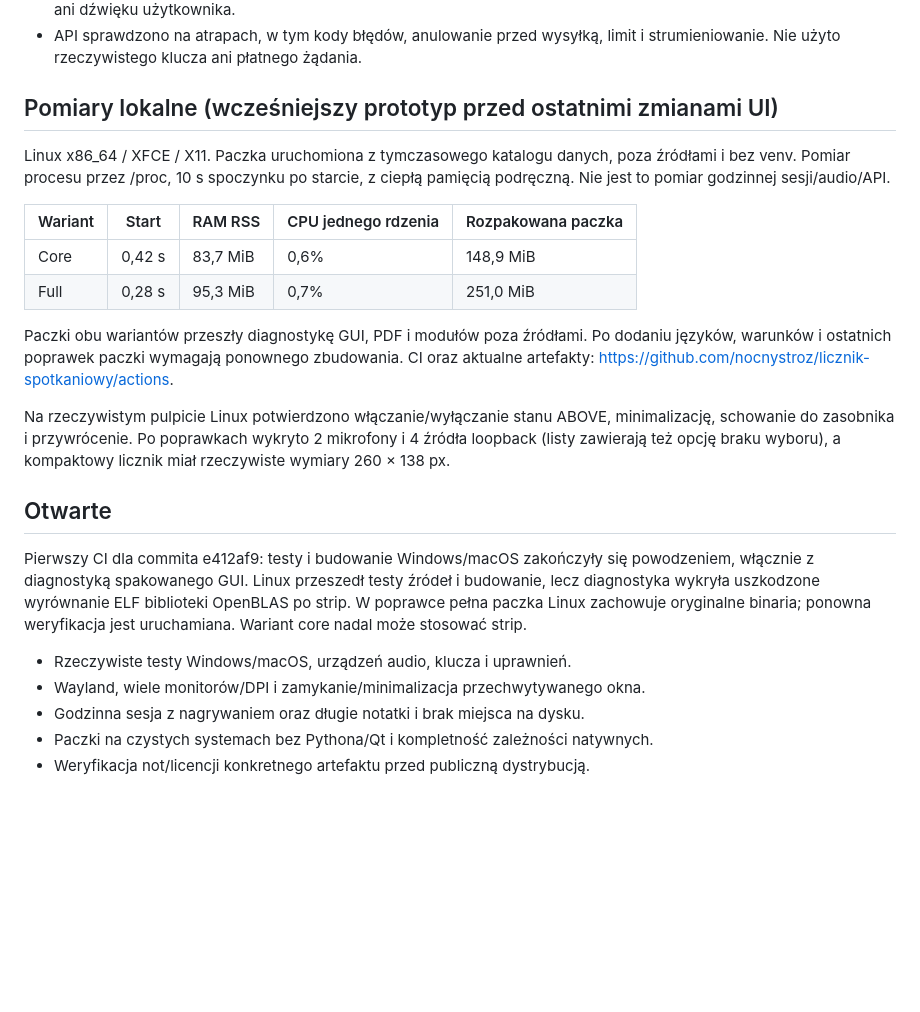
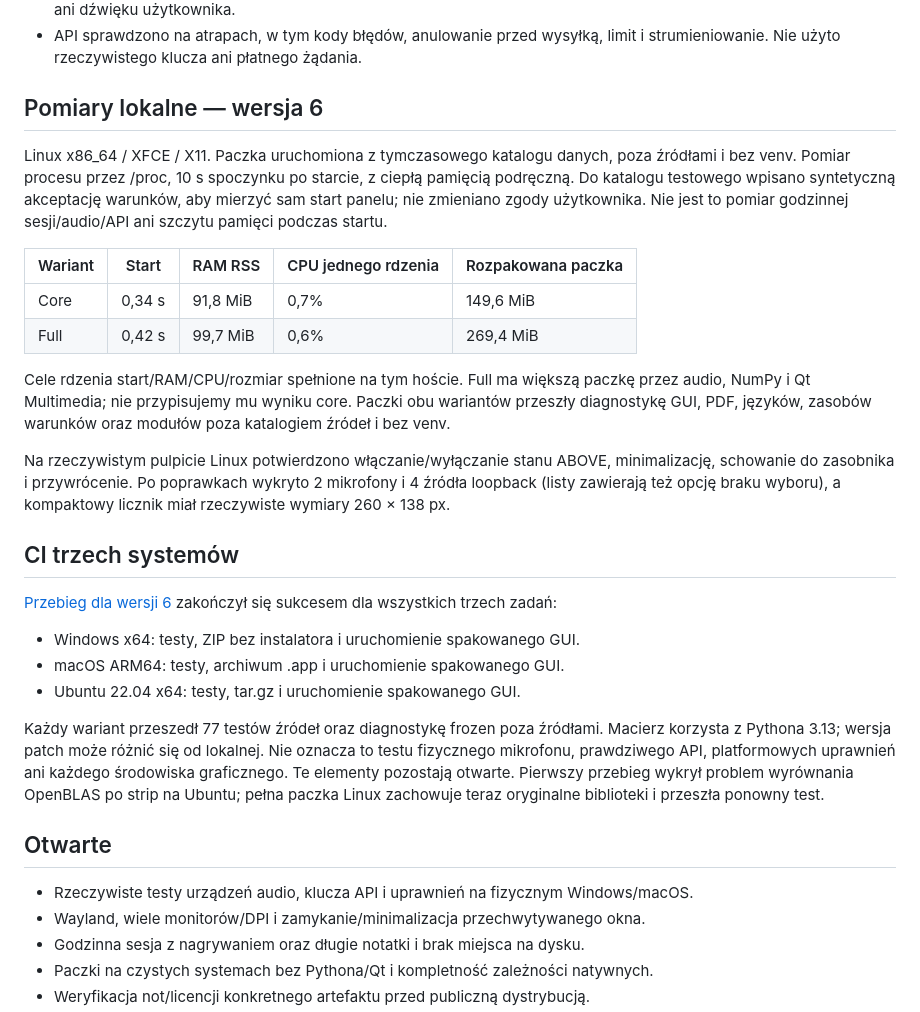
Before and after one commit to nocnystroz/MeetingAgendaTimer, a Markdown page: docs/VALIDATION.md, the part around the change. GitHub-like rendering; blank space fills up the shorter version.

```diff
--- a/docs/VALIDATION.md
+++ b/docs/VALIDATION.md
@@ -17,35 +17,48 @@ platform na podstawie samego kodu lub konfiguracji CI.
 - API sprawdzono na atrapach, w tym kody błędów, anulowanie przed wysyłką,
   limit i strumieniowanie. Nie użyto rzeczywistego klucza ani płatnego żądania.
 
-## Pomiary lokalne (wcześniejszy prototyp przed ostatnimi zmianami UI)
+## Pomiary lokalne — wersja 6
 
 Linux x86_64 / XFCE / X11. Paczka uruchomiona z tymczasowego katalogu danych,
 poza źródłami i bez venv. Pomiar procesu przez /proc, 10 s spoczynku po starcie,
-z ciepłą pamięcią podręczną. Nie jest to pomiar godzinnej sesji/audio/API.
+z ciepłą pamięcią podręczną. Do katalogu testowego wpisano syntetyczną akceptację
+warunków, aby mierzyć sam start panelu; nie zmieniano zgody użytkownika.
+Nie jest to pomiar godzinnej sesji/audio/API ani szczytu pamięci podczas startu.
 
 | Wariant | Start | RAM RSS | CPU jednego rdzenia | Rozpakowana paczka |
 | --- | --- | --- | --- | --- |
-| Core | 0,42 s | 83,7 MiB | 0,6% | 148,9 MiB |
-| Full | 0,28 s | 95,3 MiB | 0,7% | 251,0 MiB |
+| Core | 0,34 s | 91,8 MiB | 0,7% | 149,6 MiB |
+| Full | 0,42 s | 99,7 MiB | 0,6% | 269,4 MiB |
 
-Paczki obu wariantów przeszły diagnostykę GUI, PDF i modułów poza źródłami.
-Po dodaniu języków, warunków i ostatnich poprawek paczki wymagają ponownego
-zbudowania. CI oraz aktualne artefakty: https://github.com/nocnystroz/licznik-spotkaniowy/actions.
+Cele rdzenia start/RAM/CPU/rozmiar spełnione na tym hoście. Full ma większą
+paczkę przez audio, NumPy i Qt Multimedia; nie przypisujemy mu wyniku core.
+Paczki obu wariantów przeszły diagnostykę GUI, PDF, języków, zasobów warunków
+oraz modułów poza katalogiem źródeł i bez venv.
 
 Na rzeczywistym pulpicie Linux potwierdzono włączanie/wyłączanie stanu ABOVE,
 minimalizację, schowanie do zasobnika i przywrócenie. Po poprawkach wykryto
 2 mikrofony i 4 źródła loopback (listy zawierają też opcję braku wyboru),
 a kompaktowy licznik miał rzeczywiste wymiary 260 × 138 px.
 
+## CI trzech systemów
+
+[Przebieg dla wersji 6](https://github.com/nocnystroz/licznik-spotkaniowy/actions/runs/42414000793)
+zakończył się sukcesem dla wszystkich trzech zadań:
+
+- Windows x64: testy, ZIP bez instalatora i uruchomienie spakowanego GUI.
+- macOS ARM64: testy, archiwum .app i uruchomienie spakowanego GUI.
+- Ubuntu 22.04 x64: testy, tar.gz i uruchomienie spakowanego GUI.
+
+Każdy wariant przeszedł 77 testów źródeł oraz diagnostykę frozen poza źródłami.
+Macierz korzysta z Pythona 3.13; wersja patch może różnić się od lokalnej.
+Nie oznacza to testu fizycznego mikrofonu, prawdziwego API, platformowych
+uprawnień ani każdego środowiska graficznego. Te elementy pozostają otwarte.
+Pierwszy przebieg wykrył problem wyrównania OpenBLAS po strip na Ubuntu;
+pełna paczka Linux zachowuje teraz oryginalne biblioteki i przeszła ponowny test.
+
 ## Otwarte
 
-Pierwszy CI dla commita e412af9: testy i budowanie Windows/macOS zakończyły się
-powodzeniem, włącznie z diagnostyką spakowanego GUI. Linux przeszedł testy
-źródeł i budowanie, lecz diagnostyka wykryła uszkodzone wyrównanie ELF biblioteki
-OpenBLAS po strip. W poprawce pełna paczka Linux zachowuje oryginalne binaria;
-ponowna weryfikacja jest uruchamiana. Wariant core nadal może stosować strip.
-
-- Rzeczywiste testy Windows/macOS, urządzeń audio, klucza i uprawnień.
+- Rzeczywiste testy urządzeń audio, klucza API i uprawnień na fizycznym Windows/macOS.
 - Wayland, wiele monitorów/DPI i zamykanie/minimalizacja przechwytywanego okna.
 - Godzinna sesja z nagrywaniem oraz długie notatki i brak miejsca na dysku.
 - Paczki na czystych systemach bez Pythona/Qt i kompletność zależności natywnych.
```
Also changed, not shown: README.md (+18 -5 lines), ROADMAP.md (+12 -8 lines), docs/screenshots/licznik.png, docs/screenshots/panel.png.
